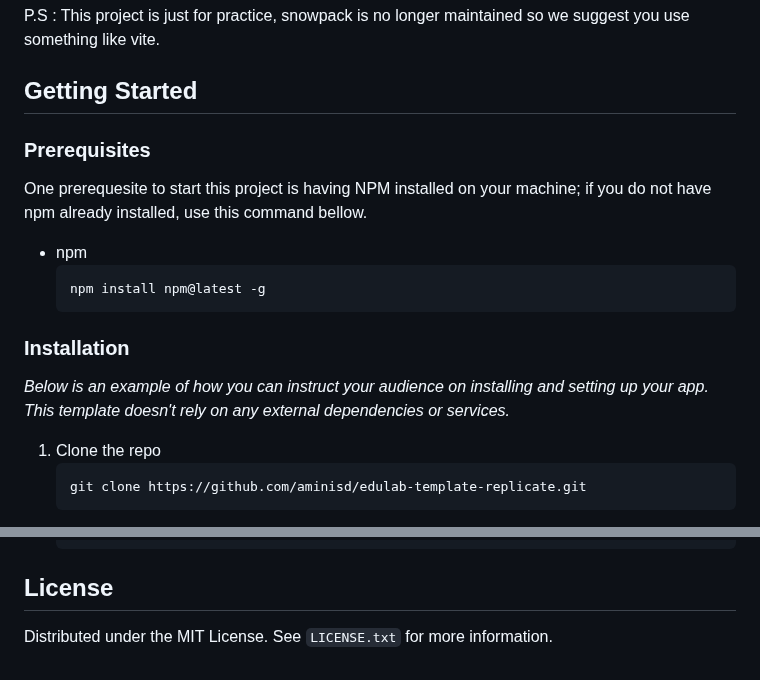
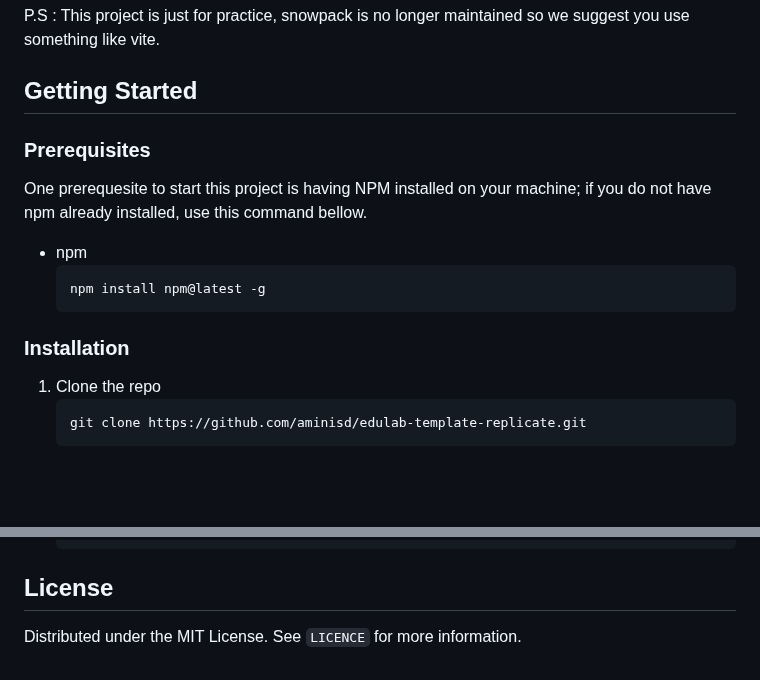
Before and after one commit to aminisd/edulab-template-replicate, a Markdown page: README.md, 2 parts joined by grey strips. GitHub-like rendering; blank space fills up the shorter version.

Commit message:
Fix : Readme

````diff
--- a/README.md
+++ b/README.md
@@ -92,8 +92,6 @@ P.S : This project is just for practice, snowpack is no longer maintained so we
 <!-- GETTING STARTED -->
 ## Getting Started
 
-
-
 ### Prerequisites
 
 One prerequesite to start this project is having NPM installed on your machine; if you do not have npm already installed, use this command bellow.
@@ -103,8 +101,6 @@ One prerequesite to start this project is having NPM installed on your machine;
   ```
 
 ### Installation
-
-_Below is an example of how you can instruct your audience on installing and setting up your app. This template doesn't rely on any external dependencies or services._
 
 1. Clone the repo
    ```sh
@@ -126,13 +122,7 @@ _Below is an example of how you can instruct your audience on installing and set
 <!-- LICENSE -->
 ## License
 
-Distributed under the MIT License. See `LICENSE.txt` for more information.
-
-
-
-
-
-
+Distributed under the MIT License. See `LICENCE` for more information.
 
 <!-- MARKDOWN LINKS & IMAGES -->
 <!-- https://www.markdownguide.org/basic-syntax/#reference-style-links -->
````
